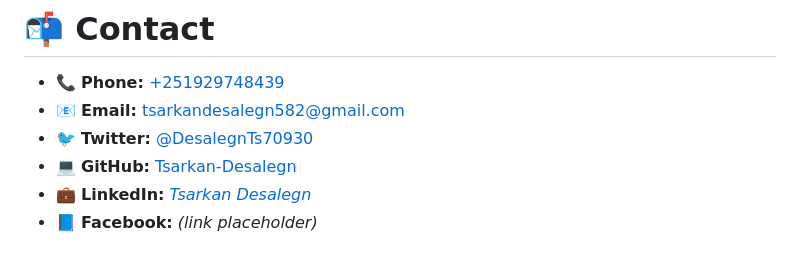
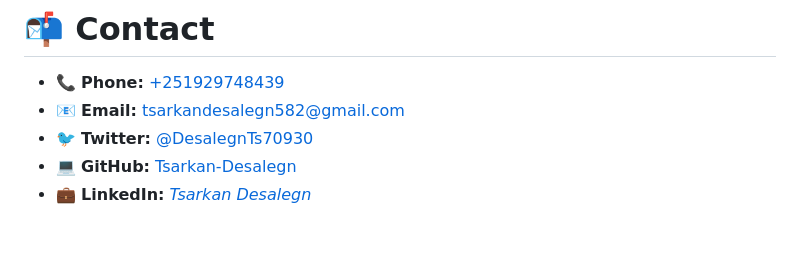
Before and after one commit to Tsarkan-Desalegn/personal-portfolio, a Markdown page: README.md, the part around the change. Rendered like a GitHub page.

Commit message:
Remove Facebook link placeholder
Removed Facebook link placeholder from README.

```diff
--- a/README.md
+++ b/README.md
@@ -116,4 +116,3 @@ Building resilient systems with **clean documentation** and a **growth mindset**
 - 🐦 **Twitter:** [@DesalegnTs70930](https://x.com/DesalegnTs70930)
 - 💻 **GitHub:** [Tsarkan-Desalegn](https://github.com/Tsarkan-Desalegn)
 - 💼 **LinkedIn:** *[Tsarkan Desalegn](https://www.linkedin.com/in/tsarkan-desalegn-289b4b409/skills/edit/forms/new)*
-- 📘 **Facebook:** *(link placeholder)*
```
